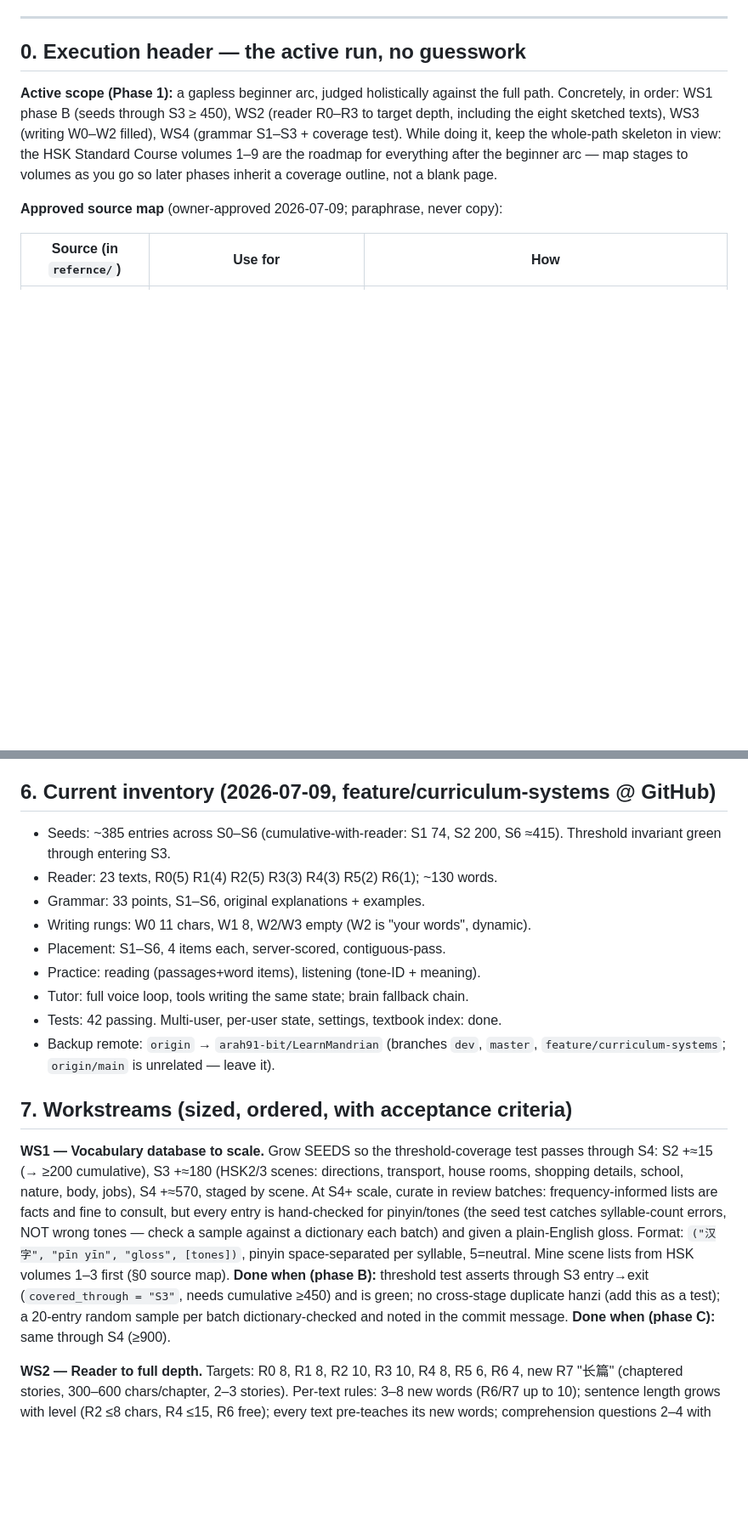
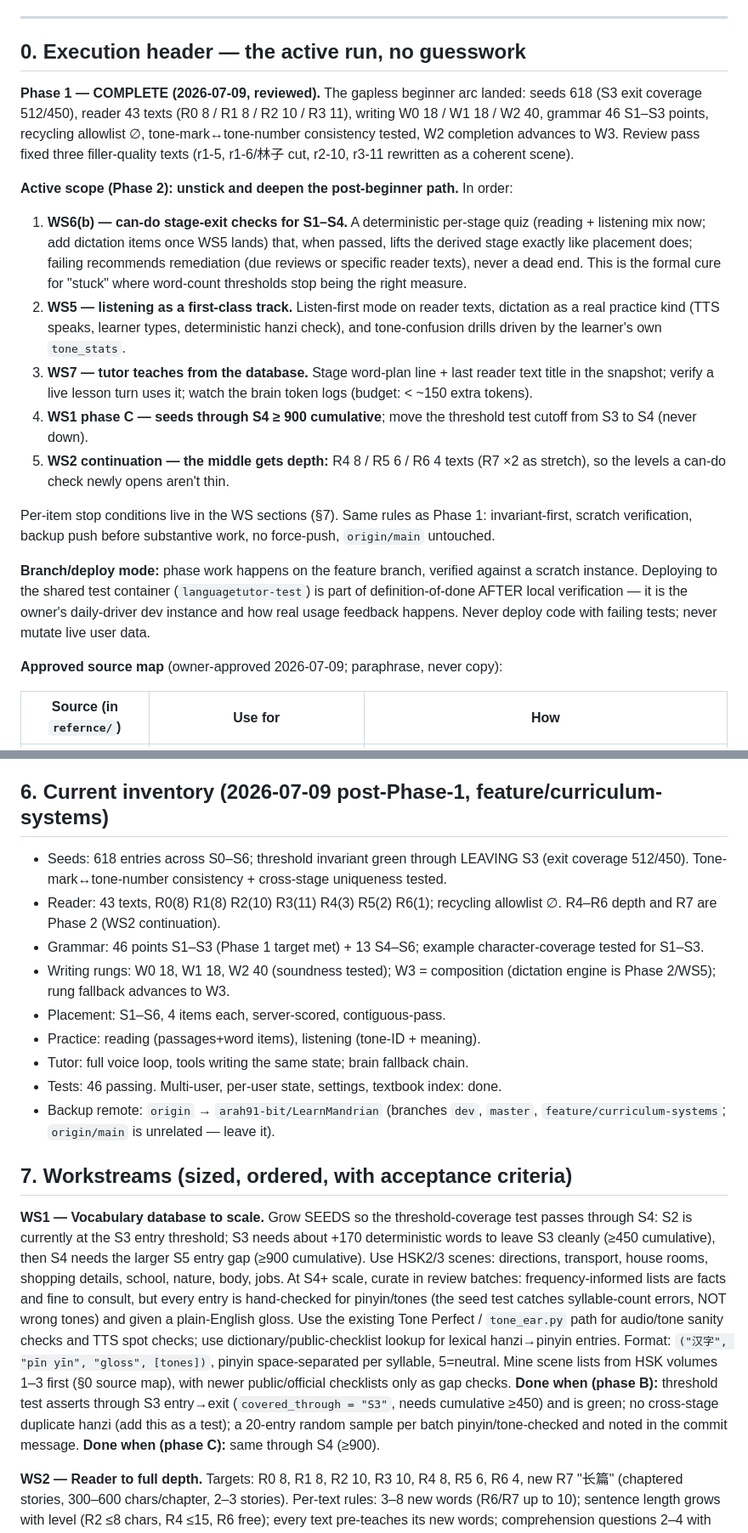
Before and after one commit to arah91-bit/LearnMandrian, a Markdown page: PLAN.md, 2 parts joined by grey strips. Shown at 85% size. Rendered like a GitHub page; blank space fills up the shorter version.

```diff
--- a/PLAN.md
+++ b/PLAN.md
@@ -12,13 +12,43 @@ bugs, and this repo treats them as test failures.
 
 ## 0. Execution header — the active run, no guesswork
 
-**Active scope (Phase 1):** a gapless beginner arc, judged holistically against
-the full path. Concretely, in order: WS1 phase B (seeds through S3 ≥ 450),
-WS2 (reader R0–R3 to target depth, including the eight sketched texts),
-WS3 (writing W0–W2 filled), WS4 (grammar S1–S3 + coverage test). While doing
-it, keep the whole-path skeleton in view: the HSK Standard Course volumes 1–9
-are the roadmap for everything after the beginner arc — map stages to volumes
-as you go so later phases inherit a coverage outline, not a blank page.
+**Phase 1 — COMPLETE (2026-07-09, reviewed).** The gapless beginner arc
+landed: seeds 618 (S3 exit coverage 512/450), reader 43 texts
+(R0 8 / R1 8 / R2 10 / R3 11), writing W0 18 / W1 18 / W2 40, grammar 46
+S1–S3 points, recycling allowlist ∅, tone-mark↔tone-number consistency
+tested, W2 completion advances to W3. Review pass fixed three filler-quality
+texts (r1-5, r1-6/林子 cut, r2-10, r3-11 rewritten as a coherent scene).
+
+**Active scope (Phase 2): unstick and deepen the post-beginner path.**
+In order:
+
+1. **WS6(b) — can-do stage-exit checks for S1–S4.** A deterministic per-stage
+   quiz (reading + listening mix now; add dictation items once WS5 lands)
+   that, when passed, lifts the derived stage exactly like placement does;
+   failing recommends remediation (due reviews or specific reader texts),
+   never a dead end. This is the formal cure for "stuck" where word-count
+   thresholds stop being the right measure.
+2. **WS5 — listening as a first-class track.** Listen-first mode on reader
+   texts, dictation as a real practice kind (TTS speaks, learner types,
+   deterministic hanzi check), and tone-confusion drills driven by the
+   learner's own `tone_stats`.
+3. **WS7 — tutor teaches from the database.** Stage word-plan line + last
+   reader text title in the snapshot; verify a live lesson turn uses it;
+   watch the brain token logs (budget: < ~150 extra tokens).
+4. **WS1 phase C — seeds through S4 ≥ 900 cumulative**; move the threshold
+   test cutoff from S3 to S4 (never down).
+5. **WS2 continuation — the middle gets depth:** R4 8 / R5 6 / R6 4 texts
+   (R7 ×2 as stretch), so the levels a can-do check newly opens aren't thin.
+
+Per-item stop conditions live in the WS sections (§7). Same rules as Phase 1:
+invariant-first, scratch verification, backup push before substantive work,
+no force-push, `origin/main` untouched.
+
+**Branch/deploy mode:** phase work happens on the feature branch, verified
+against a scratch instance. Deploying to the shared test container
+(`languagetutor-test`) is part of definition-of-done AFTER local verification
+— it is the owner's daily-driver dev instance and how real usage feedback
+happens. Never deploy code with failing tests; never mutate live user data.
 
 **Approved source map** (owner-approved 2026-07-09; paraphrase, never copy):
 
@@ -206,35 +245,43 @@ To add (each is a small test + whatever content it takes to go green):
   seed word (writing chars are real vocabulary).
 - **Reader level sizing** (WS2):每 level has ≥ its minimum text count.
 
-## 6. Current inventory (2026-07-09, feature/curriculum-systems @ GitHub)
+## 6. Current inventory (2026-07-09 post-Phase-1, feature/curriculum-systems)
 
-- Seeds: ~385 entries across S0–S6 (cumulative-with-reader: S1 74, S2 200,
-  S6 ≈415). Threshold invariant green through entering S3.
-- Reader: 23 texts, R0(5) R1(4) R2(5) R3(3) R4(3) R5(2) R6(1); ~130 words.
-- Grammar: 33 points, S1–S6, original explanations + examples.
-- Writing rungs: W0 11 chars, W1 8, W2/W3 empty (W2 is "your words", dynamic).
+- Seeds: 618 entries across S0–S6; threshold invariant green through LEAVING
+  S3 (exit coverage 512/450). Tone-mark↔tone-number consistency + cross-stage
+  uniqueness tested.
+- Reader: 43 texts, R0(8) R1(8) R2(10) R3(11) R4(3) R5(2) R6(1); recycling
+  allowlist ∅. R4–R6 depth and R7 are Phase 2 (WS2 continuation).
+- Grammar: 46 points S1–S3 (Phase 1 target met) + 13 S4–S6; example
+  character-coverage tested for S1–S3.
+- Writing rungs: W0 18, W1 18, W2 40 (soundness tested); W3 = composition
+  (dictation engine is Phase 2/WS5); rung fallback advances to W3.
 - Placement: S1–S6, 4 items each, server-scored, contiguous-pass.
 - Practice: reading (passages+word items), listening (tone-ID + meaning).
 - Tutor: full voice loop, tools writing the same state; brain fallback chain.
-- Tests: 42 passing. Multi-user, per-user state, settings, textbook index: done.
+- Tests: 46 passing. Multi-user, per-user state, settings, textbook index: done.
 - Backup remote: `origin` → `arah91-bit/LearnMandrian` (branches `dev`,
   `master`, `feature/curriculum-systems`; `origin/main` is unrelated — leave it).
 
 ## 7. Workstreams (sized, ordered, with acceptance criteria)
 
 **WS1 — Vocabulary database to scale.** Grow SEEDS so the threshold-coverage
-test passes through S4: S2 +≈15 (→ ≥200 cumulative), S3 +≈180 (HSK2/3 scenes:
-directions, transport, house rooms, shopping details, school, nature, body,
-jobs), S4 +≈570, staged by scene. At S4+ scale, curate in review batches:
-frequency-informed lists are facts and fine to consult, but every entry is
-hand-checked for pinyin/tones (the seed test catches syllable-count errors,
-NOT wrong tones — check a sample against a dictionary each batch) and given a
-plain-English gloss. Format: `("汉字", "pīn yīn", "gloss", [tones])`, pinyin
-space-separated per syllable, 5=neutral. Mine scene lists from HSK volumes
-1–3 first (§0 source map). **Done when (phase B):** threshold test asserts
+test passes through S4: S2 is currently at the S3 entry threshold; S3 needs
+about +170 deterministic words to leave S3 cleanly (≥450 cumulative), then S4
+needs the larger S5 entry gap (≥900 cumulative). Use HSK2/3 scenes: directions,
+transport, house rooms, shopping details, school, nature, body, jobs. At S4+
+scale, curate in review batches: frequency-informed lists are facts and fine to
+consult, but every entry is hand-checked for pinyin/tones (the seed test catches
+syllable-count errors, NOT wrong tones) and given a plain-English gloss. Use the
+existing Tone Perfect / `tone_ear.py` path for audio/tone sanity checks and TTS
+spot checks; use dictionary/public-checklist lookup for lexical hanzi→pinyin
+entries. Format: `("汉字", "pīn yīn", "gloss", [tones])`, pinyin space-separated
+per syllable, 5=neutral. Mine scene lists from HSK volumes 1–3 first (§0 source
+map), with newer public/official checklists only as gap checks. **Done when
+(phase B):** threshold test asserts
 through S3 entry→exit (`covered_through = "S3"`, needs cumulative ≥450) and
 is green; no cross-stage duplicate hanzi (add this as a test); a 20-entry
-random sample per batch dictionary-checked and noted in the commit message.
+random sample per batch pinyin/tone-checked and noted in the commit message.
 **Done when (phase C):** same through S4 (≥900).
 
 **WS2 — Reader to full depth.** Targets: R0 8, R1 8, R2 10, R3 10, R4 8,
```
Also changed, not shown: other parts of PLAN.md (+43 -28 lines).
